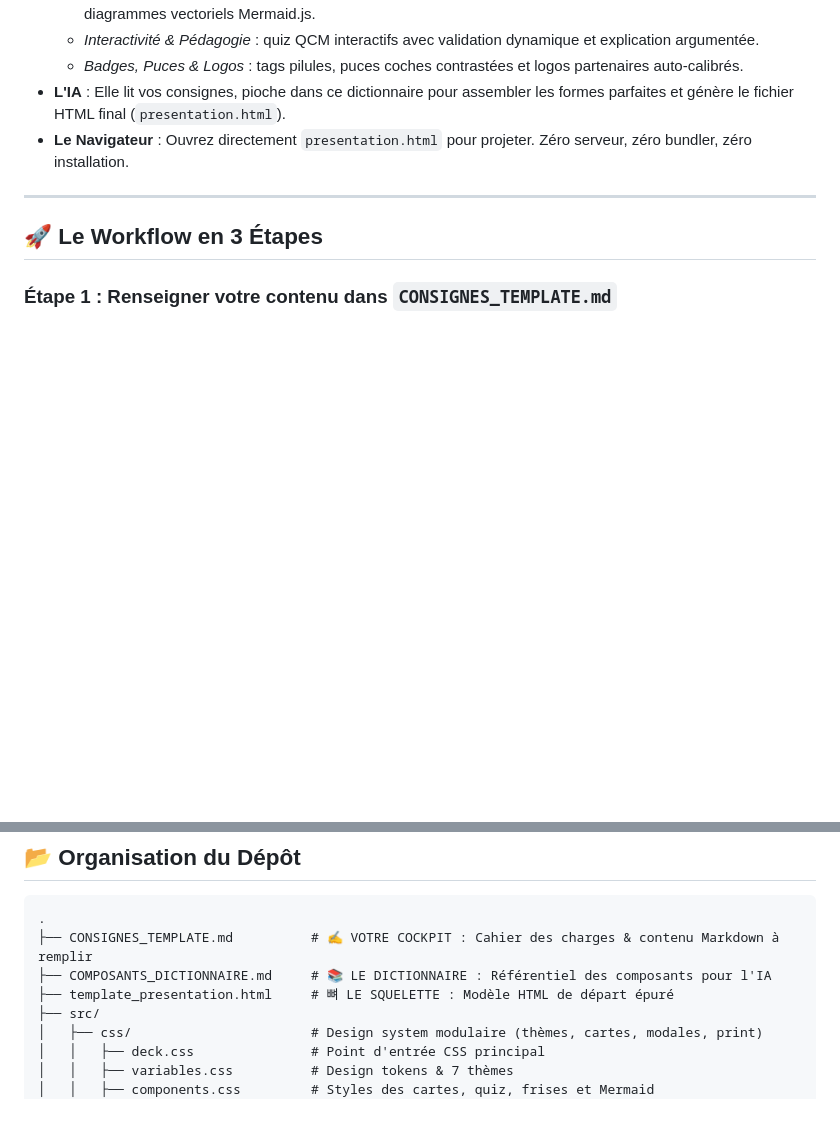
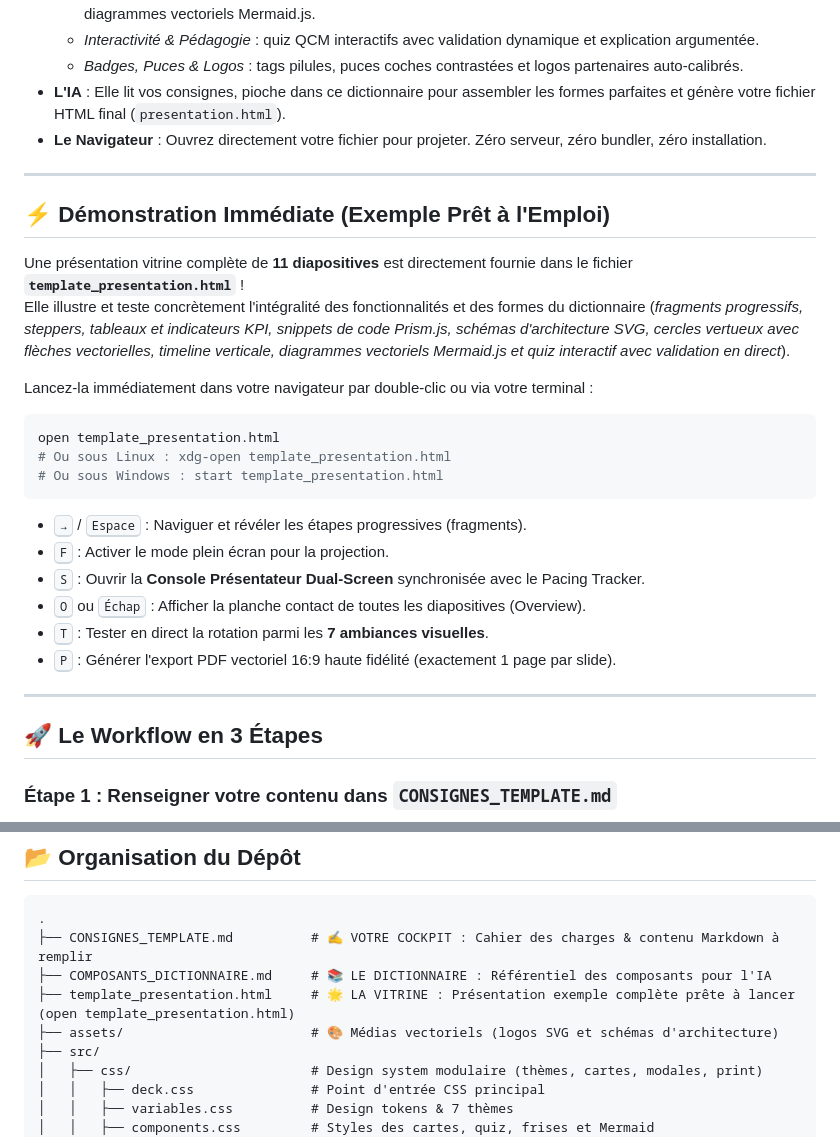
Before and after one commit to IF-LGAM/Presentation_Elixir_IF, a Markdown page: README.md, 2 parts joined by grey strips. Rendered like a GitHub page; blank space fills up the shorter version.

Commit message:
docs: ajout de la section de démonstration avec template_presentation.html dans le README

````diff
--- a/README.md
+++ b/README.md
@@ -21,8 +21,30 @@ Ce projet résout l'équation grâce à une **séparation stricte** et un **work
   - *Code, Terminaux & Diagrammes* : blocs de code colorés (Prism.js), terminaux avec copie en 1 clic, diagrammes vectoriels Mermaid.js.
   - *Interactivité & Pédagogie* : quiz QCM interactifs avec validation dynamique et explication argumentée.
   - *Badges, Puces & Logos* : tags pilules, puces coches contrastées et logos partenaires auto-calibrés.
-- **L'IA** : Elle lit vos consignes, pioche dans ce dictionnaire pour assembler les formes parfaites et génère le fichier HTML final (`presentation.html`).
-- **Le Navigateur** : Ouvrez directement `presentation.html` pour projeter. Zéro serveur, zéro bundler, zéro installation.
+- **L'IA** : Elle lit vos consignes, pioche dans ce dictionnaire pour assembler les formes parfaites et génère votre fichier HTML final (`presentation.html`).
+- **Le Navigateur** : Ouvrez directement votre fichier pour projeter. Zéro serveur, zéro bundler, zéro installation.
+
+---
+
+## ⚡ Démonstration Immédiate (Exemple Prêt à l'Emploi)
+
+Une présentation vitrine complète de **11 diapositives** est directement fournie dans le fichier **`template_presentation.html`** !
+Elle illustre et teste concrètement l'intégralité des fonctionnalités et des formes du dictionnaire (*fragments progressifs, steppers, tableaux et indicateurs KPI, snippets de code Prism.js, schémas d'architecture SVG, cercles vertueux avec flèches vectorielles, timeline verticale, diagrammes vectoriels Mermaid.js et quiz interactif avec validation en direct*).
+
+Lancez-la immédiatement dans votre navigateur par double-clic ou via votre terminal :
+
+```bash
+open template_presentation.html
+# Ou sous Linux : xdg-open template_presentation.html
+# Ou sous Windows : start template_presentation.html
+```
+
+- <kbd>→</kbd> / <kbd>Espace</kbd> : Naviguer et révéler les étapes progressives (fragments).
+- <kbd>F</kbd> : Activer le mode plein écran pour la projection.
+- <kbd>S</kbd> : Ouvrir la **Console Présentateur Dual-Screen** synchronisée avec le Pacing Tracker.
+- <kbd>O</kbd> ou <kbd>Échap</kbd> : Afficher la planche contact de toutes les diapositives (Overview).
+- <kbd>T</kbd> : Tester en direct la rotation parmi les **7 ambiances visuelles**.
+- <kbd>P</kbd> : Générer l'export PDF vectoriel 16:9 haute fidélité (exactement 1 page par slide).
 
 ---
 
@@ -140,7 +162,8 @@ Quand l'IA compile votre plan Markdown, elle produit un diaporama riche doté de
 .
 ├── CONSIGNES_TEMPLATE.md          # ✍️ VOTRE COCKPIT : Cahier des charges & contenu Markdown à remplir
 ├── COMPOSANTS_DICTIONNAIRE.md     # 📚 LE DICTIONNAIRE : Référentiel des composants pour l'IA
-├── template_presentation.html     # 뼈 LE SQUELETTE : Modèle HTML de départ épuré
+├── template_presentation.html     # 🌟 LA VITRINE : Présentation exemple complète prête à lancer (open template_presentation.html)
+├── assets/                        # 🎨 Médias vectoriels (logos SVG et schémas d'architecture)
 ├── src/
 │   ├── css/                       # Design system modulaire (thèmes, cartes, modales, print)
 │   │   ├── deck.css               # Point d'entrée CSS principal
````
